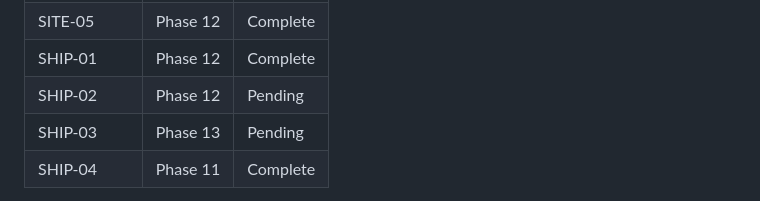
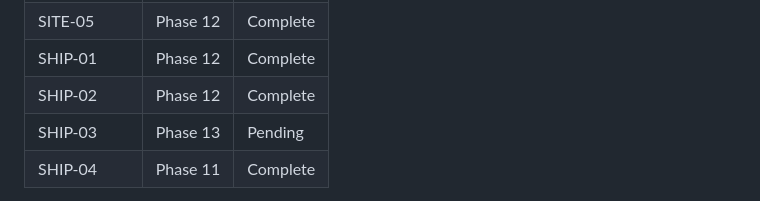
Before and after one commit to DavidZenz/typstR, a Markdown page: .planning/REQUIREMENTS.md, the part around the change. Rendered like a GitHub page.

Commit message:
docs(12-03): fix SHIP-02 status in requirements table

```diff
--- a/.planning/REQUIREMENTS.md
+++ b/.planning/REQUIREMENTS.md
@@ -76,7 +76,7 @@ Which phases cover which requirements.
 | SITE-04 | Phase 12 | Complete |
 | SITE-05 | Phase 12 | Complete |
 | SHIP-01 | Phase 12 | Complete |
-| SHIP-02 | Phase 12 | Pending |
+| SHIP-02 | Phase 12 | Complete |
 | SHIP-03 | Phase 13 | Pending |
 | SHIP-04 | Phase 11 | Complete |
 
```
